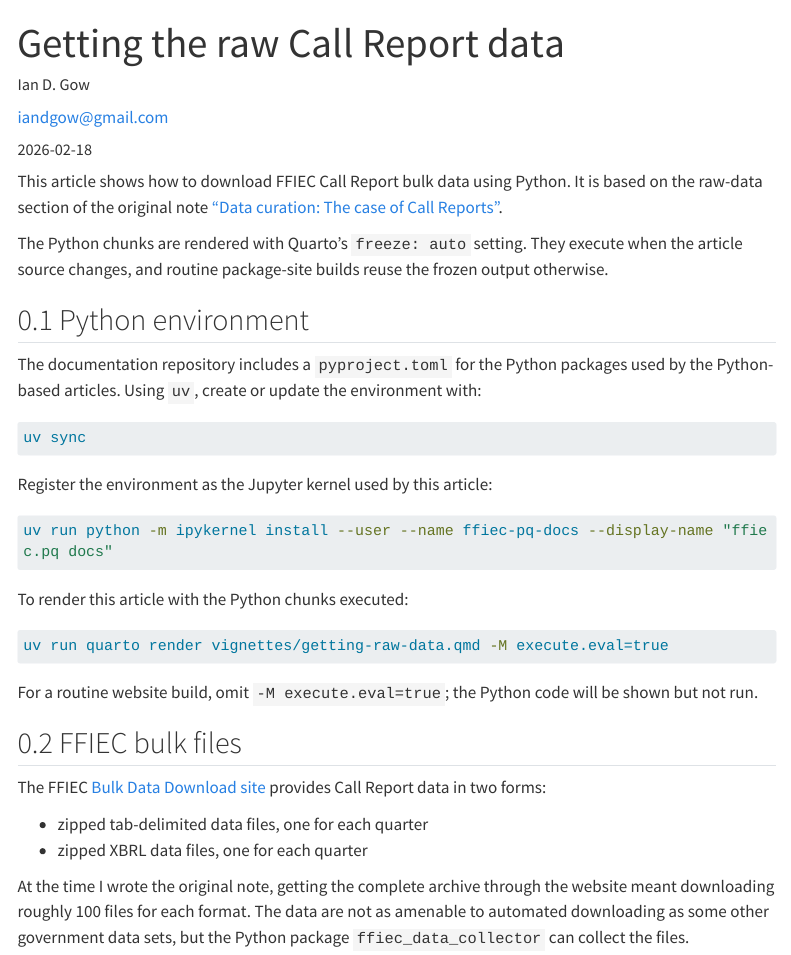
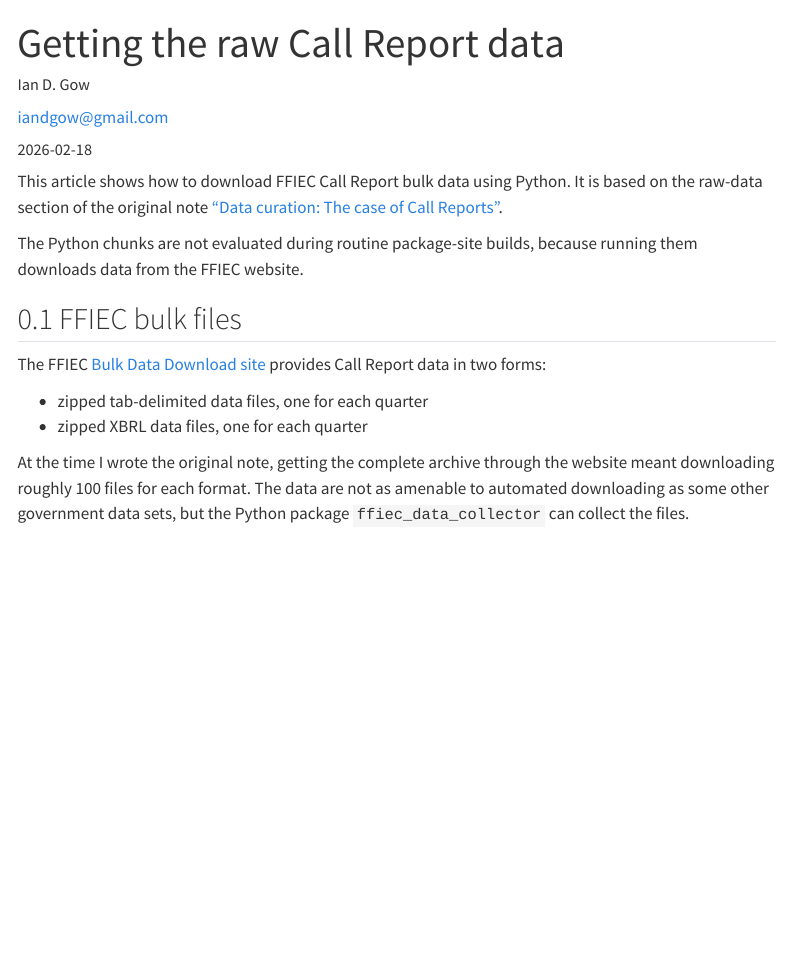
Before and after one commit to iangow/ffiec.pq, a Quarto document (vignettes/getting-raw-data.qmd): the page in a window 1100 px wide, from its top. Rendered offline with R 4.5, knitr and Pandoc in place of Quarto, with nearby package versions; some code elsewhere in the file could not run offline; menus at the side of the page are left out; long lines of code are wrapped.

Commit message:
Refine raw data article rendering workflow

````diff
--- a/vignettes/getting-raw-data.qmd
+++ b/vignettes/getting-raw-data.qmd
@@ -15,7 +15,8 @@ format:
     toc-depth: 3
     colorlinks: true
 execute:
-  freeze: auto
+  eval: false
+  cache: true
 keywords:
   - Python
   - FFIEC
@@ -26,34 +27,8 @@ This article shows how to download FFIEC Call Report bulk data using Python.
 It is based on the raw-data section of the original note
 ["Data curation: The case of Call Reports"](https://iangow.github.io/notes/published/curate_call_reports.html#sec-raw-data).
 
-The Python chunks are rendered with Quarto's `freeze: auto` setting.
-They execute when the article source changes, and routine package-site builds
-reuse the frozen output otherwise.
-
-## Python environment
-
-The documentation repository includes a `pyproject.toml` for the Python packages
-used by the Python-based articles.
-Using `uv`, create or update the environment with:
-
-```bash
-uv sync
-```
-
-Register the environment as the Jupyter kernel used by this article:
-
-```bash
-uv run python -m ipykernel install --user --name ffiec-pq-docs --display-name "ffiec.pq docs"
-```
-
-To render this article with the Python chunks executed:
-
-```bash
-uv run quarto render vignettes/getting-raw-data.qmd -M execute.eval=true
-```
-
-For a routine website build, omit `-M execute.eval=true`; the Python code will
-be shown but not run.
+The Python chunks are not evaluated during routine package-site builds, because
+running them downloads data from the FFIEC website.
 
 ## FFIEC bulk files
 
````
Also changed, not shown: inst/pkgdown/build-site.R (added, +11 -0 lines), inst/pkgdown/deploy-site.R (added, +11 -0 lines), 5 other files.
